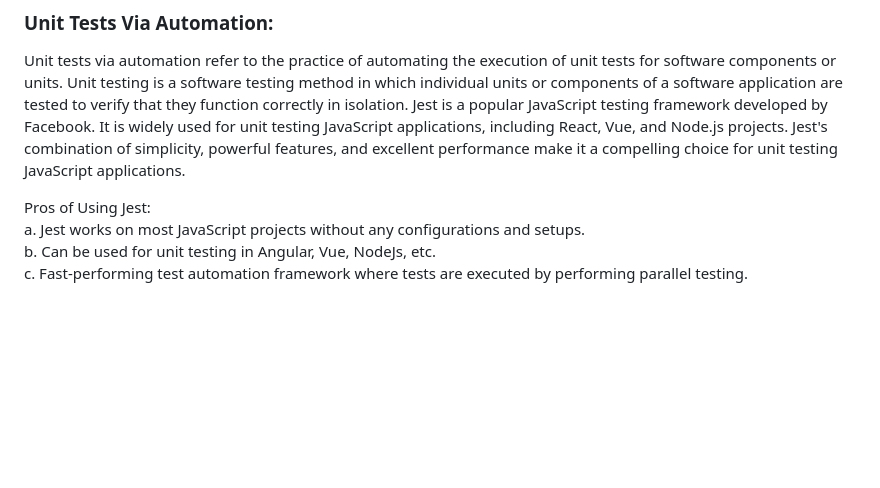
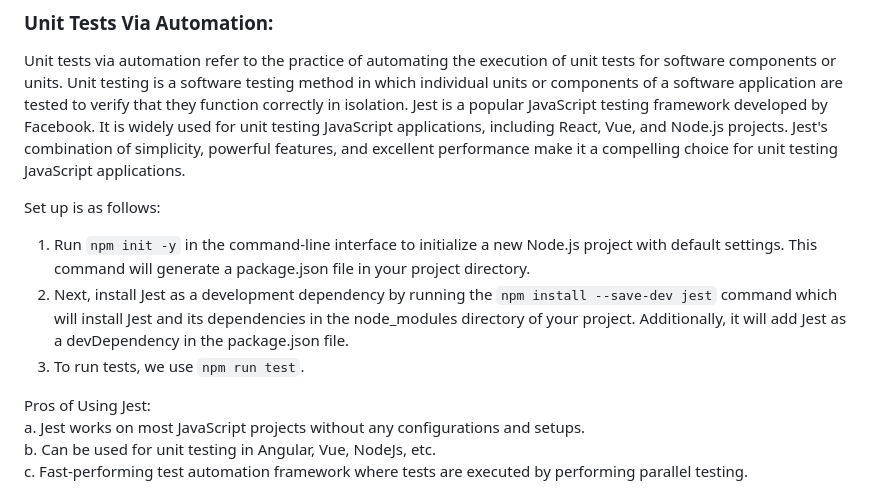
Before and after one commit to cse110-sp23-group24/cse110-sp23-group24-Final-Project, a Markdown page: admin/cipipeline/phase1.md, the part around the change. GitHub-like rendering; blank space fills up the shorter version.

```diff
--- a/admin/cipipeline/phase1.md
+++ b/admin/cipipeline/phase1.md
@@ -85,6 +85,11 @@ d. Relies on the availability of other developers depending on how many people a
 
 Unit tests via automation refer to the practice of automating the execution of unit tests for software components or units. Unit testing is a software testing method in which individual units or components of a software application are tested to verify that they function correctly in isolation. Jest is a popular JavaScript testing framework developed by Facebook. It is widely used for unit testing JavaScript applications, including React, Vue, and Node.js projects. Jest's combination of simplicity, powerful features, and excellent performance make it a compelling choice for unit testing JavaScript applications.
 
+Set up is as follows:
+1. Run `npm init -y` in the command-line interface to initialize a new Node.js project with default settings. This command will generate a package.json file in your project directory.
+2. Next, install Jest as a development dependency by running the `npm install --save-dev jest` command which will install Jest and its dependencies in the node_modules directory of your project. Additionally, it will add Jest as a devDependency in the package.json file.
+3. To run tests, we use `npm run test`.
+
 Pros of Using Jest: <br>
 a. Jest works on most JavaScript projects without any configurations and setups. <br>
 b. Can be used for unit testing in Angular, Vue, NodeJs, etc. <br>
```
